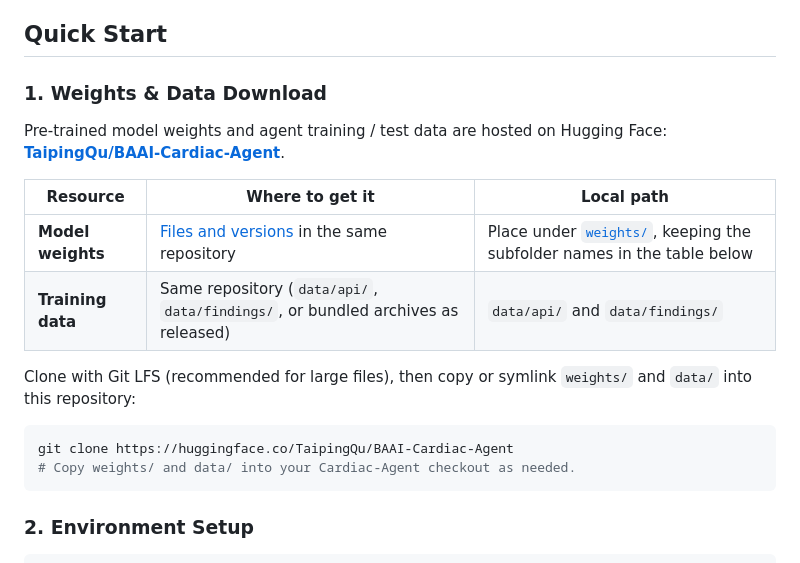
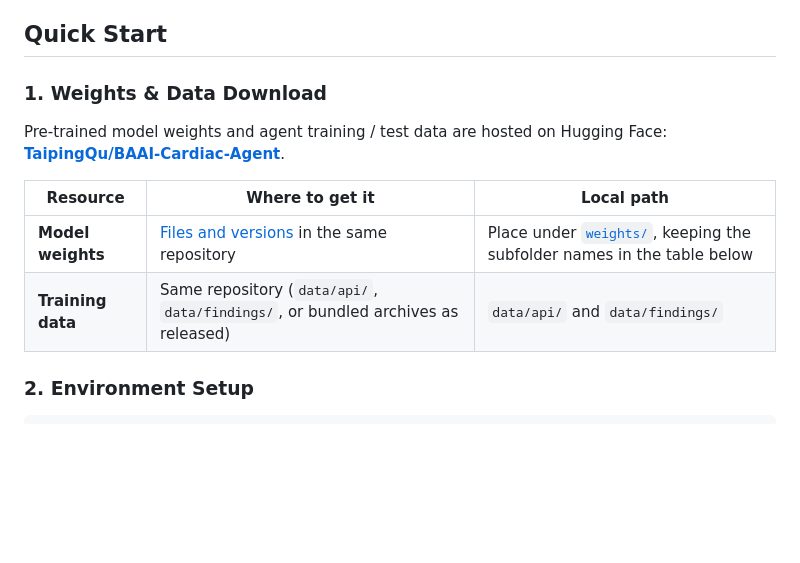
Before and after one commit to plantain-herb/Cardiac-Agent, a Markdown page: README.md, the part around one of its changes. Rendered like a GitHub page; blank space fills up the shorter version.

````diff
--- a/README.md
+++ b/README.md
@@ -297,9 +297,8 @@ The agent's findings interpretation covers the following diagnostic items, each
 
 ## Quick Start
 
+### 1. Weights & Data Download
 <a id="weights--data-download"></a>
-
-### 1. Weights & Data Download
 
 Pre-trained model weights and agent training / test data are hosted on Hugging Face: **[TaipingQu/BAAI-Cardiac-Agent](https://huggingface.co/TaipingQu/BAAI-Cardiac-Agent/tree/main)**.
 
@@ -307,13 +306,6 @@ Pre-trained model weights and agent training / test data are hosted on Hugging F
 |---|---|---|
 | **Model weights** | [Files and versions](https://huggingface.co/TaipingQu/BAAI-Cardiac-Agent/tree/main) in the same repository | Place under [`weights/`](#model-weights), keeping the subfolder names in the table below |
 | **Training data** | Same repository (`data/api/`, `data/findings/`, or bundled archives as released) | `data/api/` and `data/findings/` |
-
-Clone with Git LFS (recommended for large files), then copy or symlink `weights/` and `data/` into this repository:
-
-```bash
-git clone https://huggingface.co/TaipingQu/BAAI-Cardiac-Agent
-# Copy weights/ and data/ into your Cardiac-Agent checkout as needed.
-```
 
 ### 2. Environment Setup
 
````
Also changed, not shown: other parts of README.md (+1 -1 lines).
